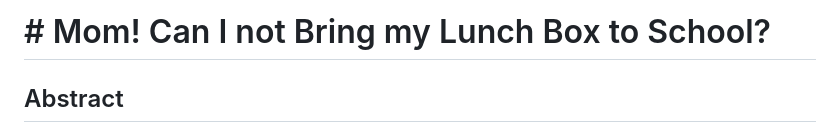
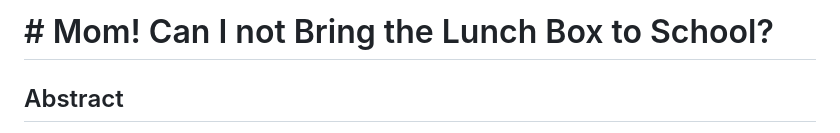
Before and after one commit to Darrenwu1006/thesis, a Markdown page: README.md, the part around the change. Drawn GitHub-style.

```diff
--- a/README.md
+++ b/README.md
@@ -1,4 +1,4 @@
-# # Mom! Can I not Bring my Lunch Box to School?
+# # Mom! Can I not Bring the Lunch Box to School?
 
 ## Abstract
 
```
